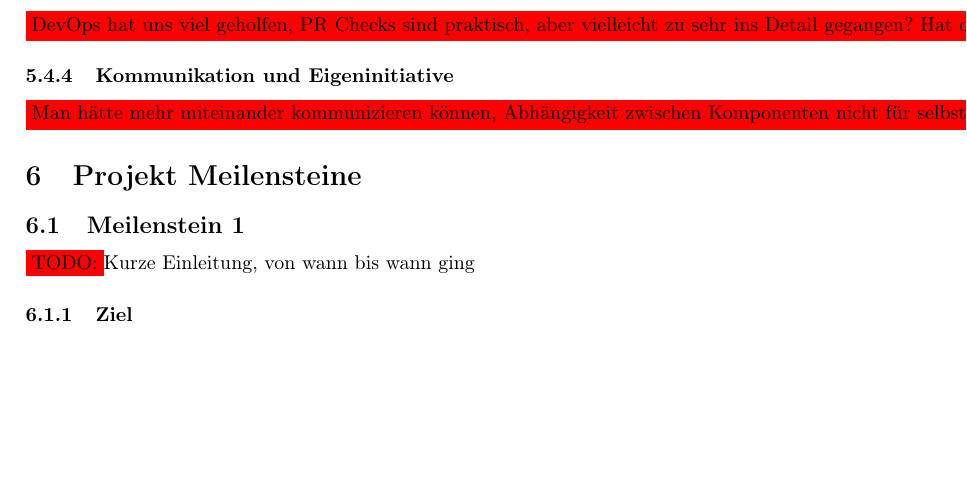
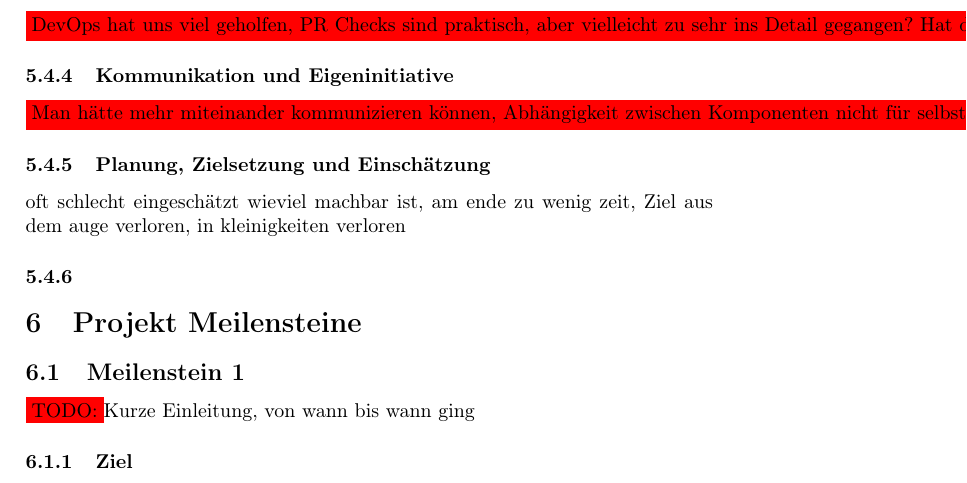
Before and after one commit to project-leek/project-leek, a LaTeX document (docs/report/report.tex): part of page 10 of 13, cut so that both start at the same text, the shorter picture padded with empty space. Compiled offline with pdfLaTeX.

Commit message:
merge start

```diff
--- a/docs/report/report.tex
+++ b/docs/report/report.tex
@@ -215,6 +215,11 @@ Renovate bot ist praktisch, aber am ende immer zu kontrollieren ob update okay h
 \subsubsection{Kommunikation und Eigeninitiative}
 \colorbox{red}{Man hätte mehr miteinander kommunizieren können, Abhängigkeit zwischen Komponenten nicht für selbstverständlich halten sondern kommunizieren. Aktiver auf Gruppe zugehen und ansprechen, helfe holen, gemeinsam lösen}
 
+\subsubsection{Planung, Zielsetzung und Einschätzung}
+oft schlecht eingeschätzt wieviel machbar ist, am ende zu wenig zeit, Ziel aus dem auge verloren, in kleinigkeiten verloren
+
+\subsubsection{}
+
 \section{Projekt Meilensteine}
 \subsection{Meilenstein 1}
 \colorbox{red}{TODO:}Kurze Einleitung, von wann bis wann ging
```
